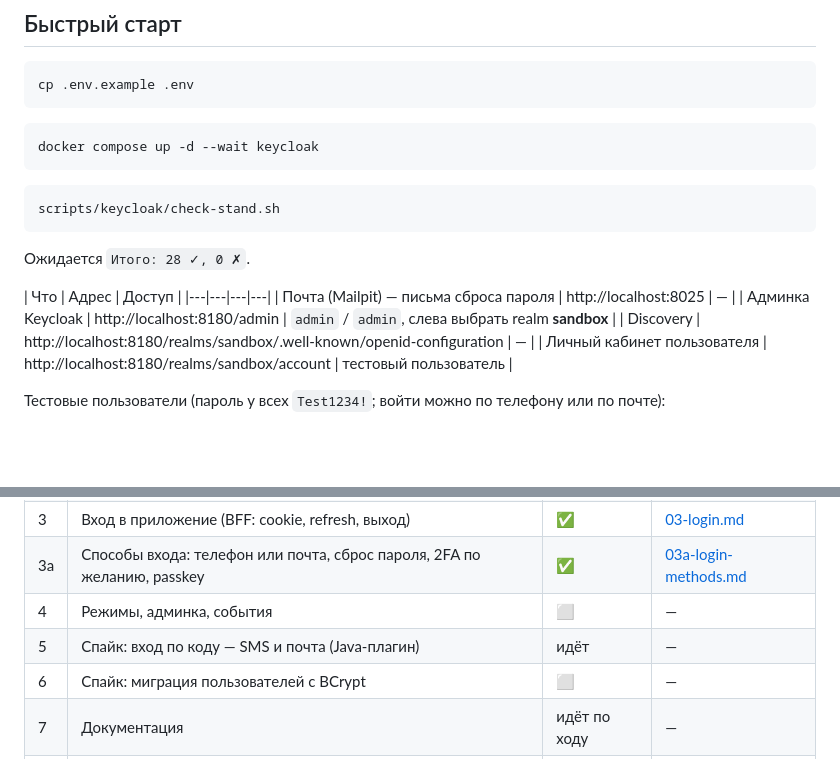
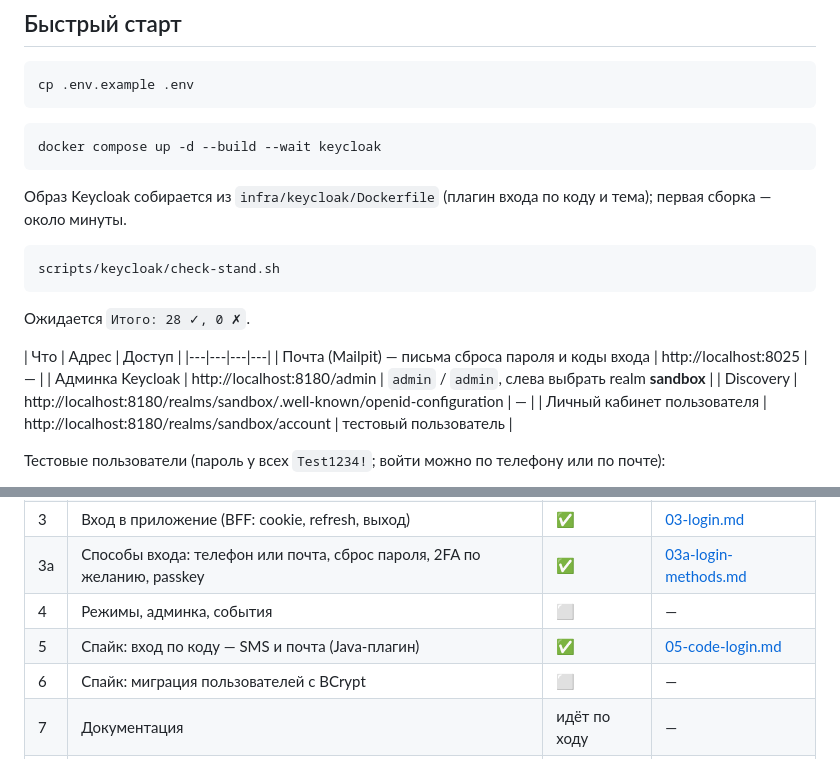
Before and after one commit to 123kapefa/auth-service-sandbox, a Markdown page: docs/keycloak/README.md, 2 parts joined by grey strips. GitHub-like rendering; blank space fills up the shorter version.

Commit message:
docs(keycloak): этап 5 — вход по коду, грабли, ограничения и оценка до прод-качества
Refs #51, #43

Co-Authored-By: Claude Opus 5.5 <noreply@anthropic.com>

````diff
--- a/docs/keycloak/README.md
+++ b/docs/keycloak/README.md
@@ -18,8 +18,10 @@ cp .env.example .env
 ```
 
 ```bash
-docker compose up -d --wait keycloak
+docker compose up -d --build --wait keycloak
 ```
+
+Образ Keycloak собирается из `infra/keycloak/Dockerfile` (плагин входа по коду и тема); первая сборка — около минуты.
 
 ```bash
 scripts/keycloak/check-stand.sh
@@ -29,7 +31,7 @@ scripts/keycloak/check-stand.sh
 
 | Что | Адрес | Доступ |
 |---|---|---|---|
-| Почта (Mailpit) — письма сброса пароля | http://localhost:8025 | — |
+| Почта (Mailpit) — письма сброса пароля и коды входа | http://localhost:8025 | — |
 | Админка Keycloak | http://localhost:8180/admin | `admin` / `admin`, слева выбрать realm **sandbox** |
 | Discovery | http://localhost:8180/realms/sandbox/.well-known/openid-configuration | — |
 | Личный кабинет пользователя | http://localhost:8180/realms/sandbox/account | тестовый пользователь |
@@ -56,7 +58,7 @@ scripts/keycloak/check-stand.sh
 | 3 | Вход в приложение (BFF: cookie, refresh, выход) | ✅ | [03-login.md](03-login.md) |
 | 3а | Способы входа: телефон или почта, сброс пароля, 2FA по желанию, passkey | ✅ | [03a-login-methods.md](03a-login-methods.md) |
 | 4 | Режимы, админка, события | ⬜ | — |
-| 5 | Спайк: вход по коду — SMS и почта (Java-плагин) | идёт | — |
+| 5 | Спайк: вход по коду — SMS и почта (Java-плагин) | ✅ | [05-code-login.md](05-code-login.md) |
 | 6 | Спайк: миграция пользователей с BCrypt | ⬜ | — |
 | 7 | Документация | идёт по ходу | — |
 | 8 | Выводы и ADR | ⬜ | — |
````
Also changed, not shown: docs/keycloak/05-code-login.md (added, +190 -0 lines).
